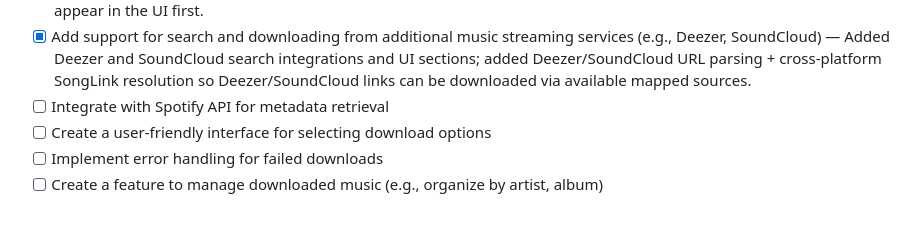
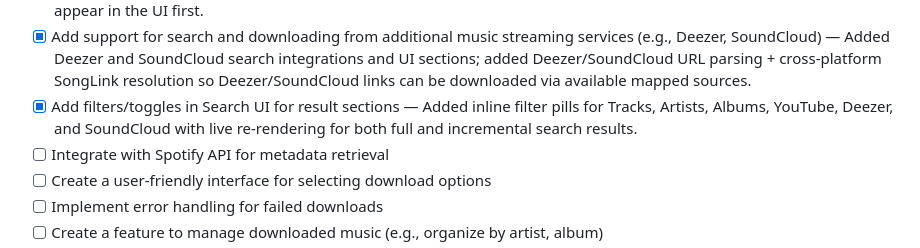
Before and after one commit to Okami6997/MusicSearch, a Markdown page: ISSUES.md, the part around the change. Rendered like a GitHub page; blank space fills up the shorter version.

Commit message:
ISSUES: mark search UI filters/toggles as completed

```diff
--- a/ISSUES.md
+++ b/ISSUES.md
@@ -24,6 +24,7 @@
 - [x] Don't resample files that are already in the target format. This can be done by checking the file extension and skipping files that match the target format.
 - [x] Improve search performance — Search now runs all services (Qobuz, YouTube, iTunes) concurrently via ThreadPoolExecutor + as_completed, emitting partial results via SocketIO as each service finishes. Fastest results appear in the UI first.
 - [x] Add support for search and downloading from additional music streaming services (e.g., Deezer, SoundCloud) — Added Deezer and SoundCloud search integrations and UI sections; added Deezer/SoundCloud URL parsing + cross-platform SongLink resolution so Deezer/SoundCloud links can be downloaded via available mapped sources.
+- [x] Add filters/toggles in Search UI for result sections — Added inline filter pills for Tracks, Artists, Albums, YouTube, Deezer, and SoundCloud with live re-rendering for both full and incremental search results.
 - [ ] Integrate with Spotify API for metadata retrieval
 - [ ] Create a user-friendly interface for selecting download options
 - [ ] Implement error handling for failed downloads
```
